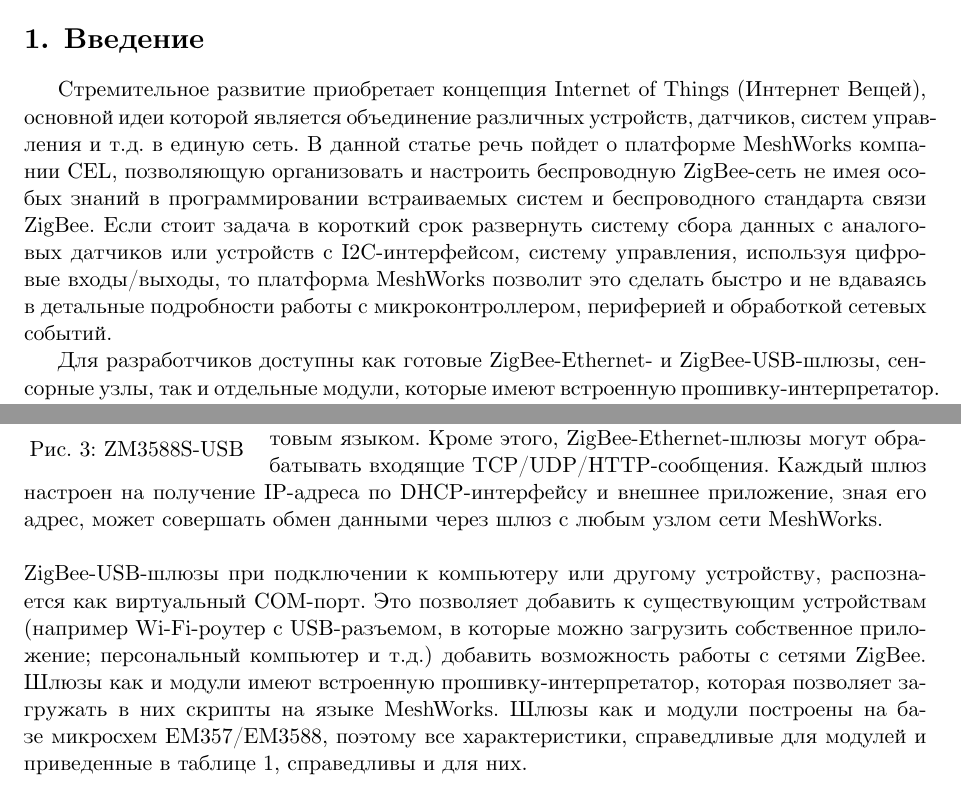
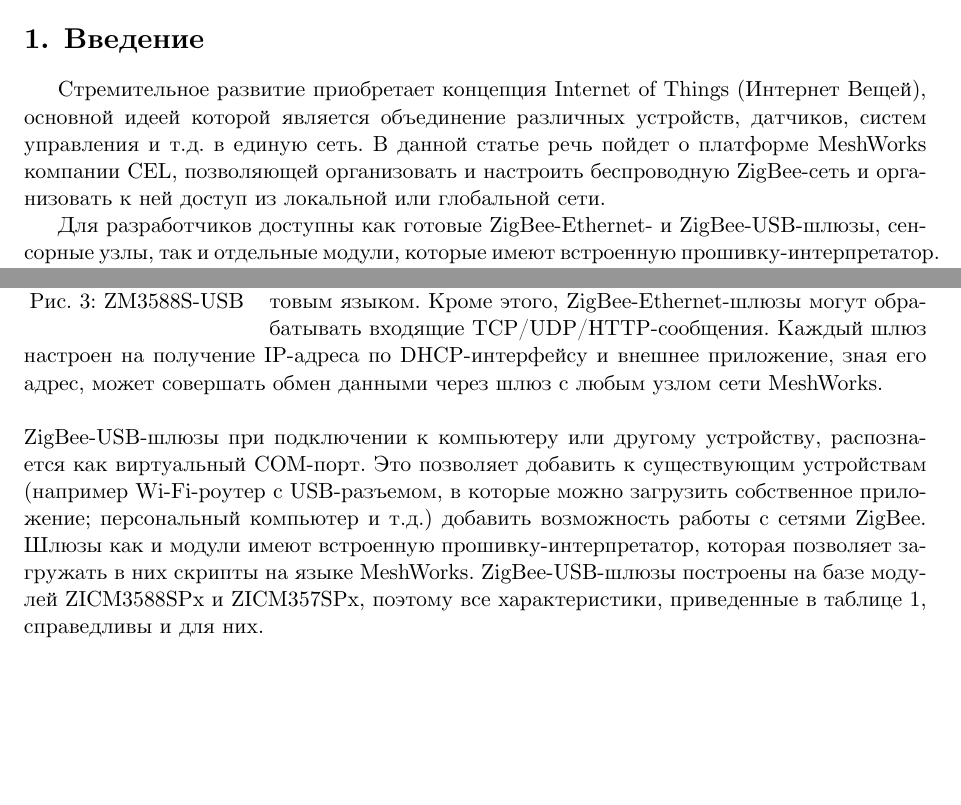
Before and after one commit to vpetrigo/cel-articles, a LaTeX document (MeshWorks/mw-introduction.tex): two parts of pages 1 and 2 of 8, joined at a grey line, cut so that both start at the same text, the shorter picture padded with empty space. Compiled offline with XeLaTeX.

Commit message:
Clean up

```diff
--- a/MeshWorks/mw-introduction.tex
+++ b/MeshWorks/mw-introduction.tex
@@ -1,5 +1,6 @@
 \documentclass[11pt]{article}
 \usepackage{fontspec}
+\usepackage{caption}
 \usepackage{polyglossia}
 \usepackage{wrapfig}
 \setdefaultlanguage{russian}
@@ -21,15 +22,10 @@
 \section{Введение}
 
 Стремительное развитие приобретает концепция Internet of Things (Интернет Вещей),
-основной идеи которой является объединение различных устройств, датчиков, систем
+основной идеей которой является объединение различных устройств, датчиков, систем
 управления и т.д. в единую сеть. В данной статье речь пойдет о платформе MeshWorks
-компании CEL, позволяющую организовать и настроить беспроводную ZigBee-сеть не
-имея особых знаний в программировании встраиваемых систем и беспроводного стандарта
-связи ZigBee. Если стоит задача в короткий срок развернуть систему сбора данных
-с аналоговых датчиков или устройств с I2C-интерфейсом, систему управления,
-используя цифровые входы/выходы, то платформа MeshWorks позволит
-это сделать быстро и не вдаваясь в детальные подробности работы с микроконтроллером,
-периферией и обработкой сетевых событий.
+компании CEL, позволяющей организовать и настроить беспроводную ZigBee-сеть и организовать
+к ней доступ из локальной или глобальной сети.
 
 Для разработчиков доступны как готовые ZigBee-Ethernet- и ZigBee-USB-шлюзы,
 сенсорные узлы, так и отдельные модули, которые имеют встроенную
@@ -125,14 +121,15 @@
 (например Wi-Fi-роутер с USB-разъемом, в которые можно загрузить собственное приложение;
 персональный компьютер и т.д.) добавить возможность работы с сетями ZigBee. Шлюзы
 как и модули имеют встроенную прошивку-интерпретатор, которая позволяет загружать
-в них скрипты на языке MeshWorks. Шлюзы как и модули построены на базе микросхем
-EM357/EM3588, поэтому все характеристики, справедливые для модулей и приведенные
-в таблице 1, справедливы и для них.
-\\\\
+в них скрипты на языке MeshWorks. ZigBee-USB-шлюзы построены на базе модулей ZICM3588SPx и
+ZICM357SPx, поэтому все характеристики, приведенные в таблице 1, справедливы и для них.
+\newpage
 Кроме модулей и шлюзов для тестирования возможностей платформы MeshWorks и разработки
 собственного набора предлагаются готовые сенсорные узлы OpenTether, имеющие в своем
 составе ряд датчиков и набор периферии:
-\begin{itemize}
+
+\begin{minipage}{.6\textwidth}
+  \begin{itemize}
     \item датчик влажности и температуры Si7013 (с интерфейсом I2C)
     \item акселерометр, гироскоп и компас MPU-9250 (с интерфейсом I2C)
     \item оптический бесконтактный датчик Si1143-M01 (с интерфейсом I2C)
```
Also changed, not shown: MeshWorks/mw-introduction.tex (26 more changed lines).
